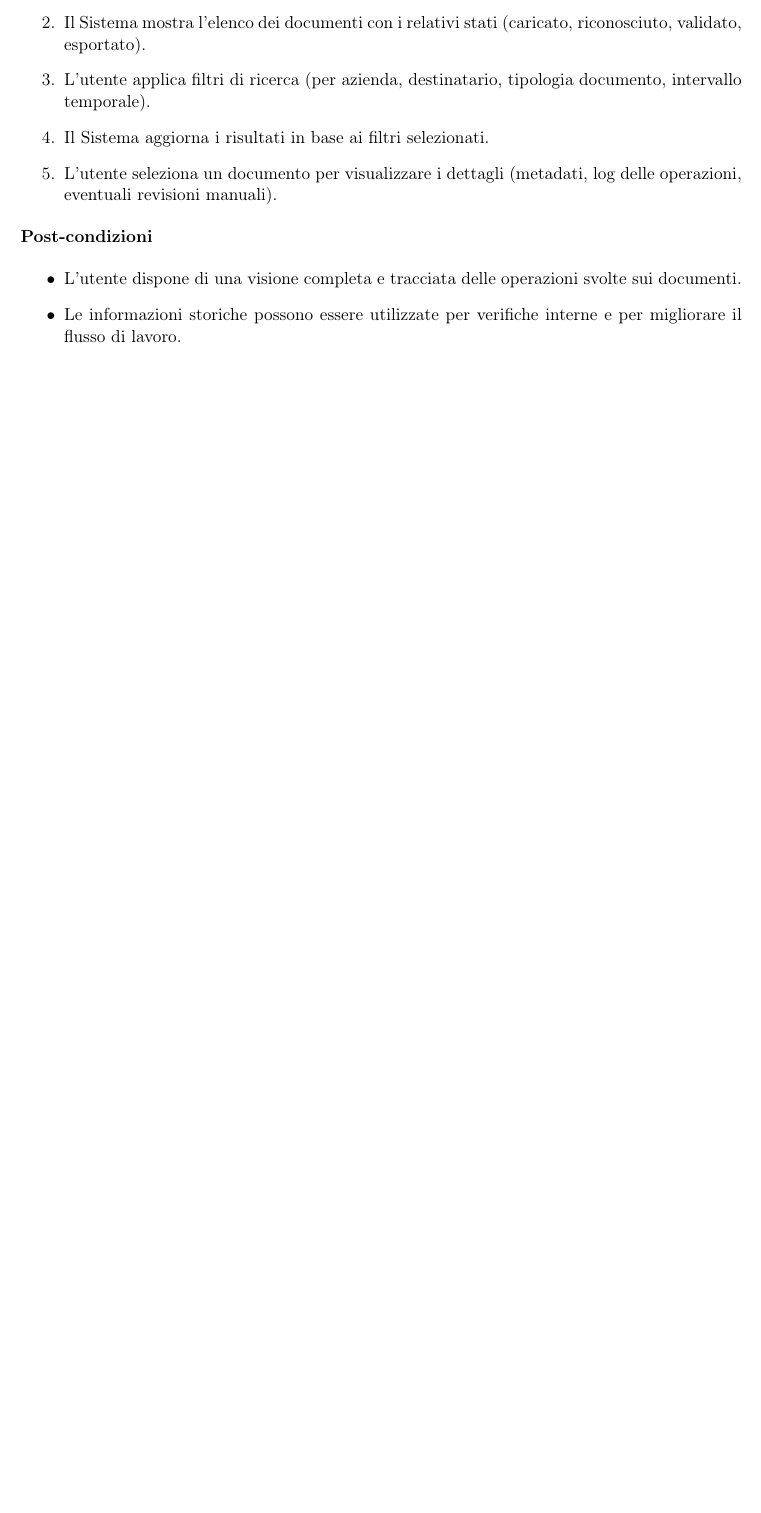
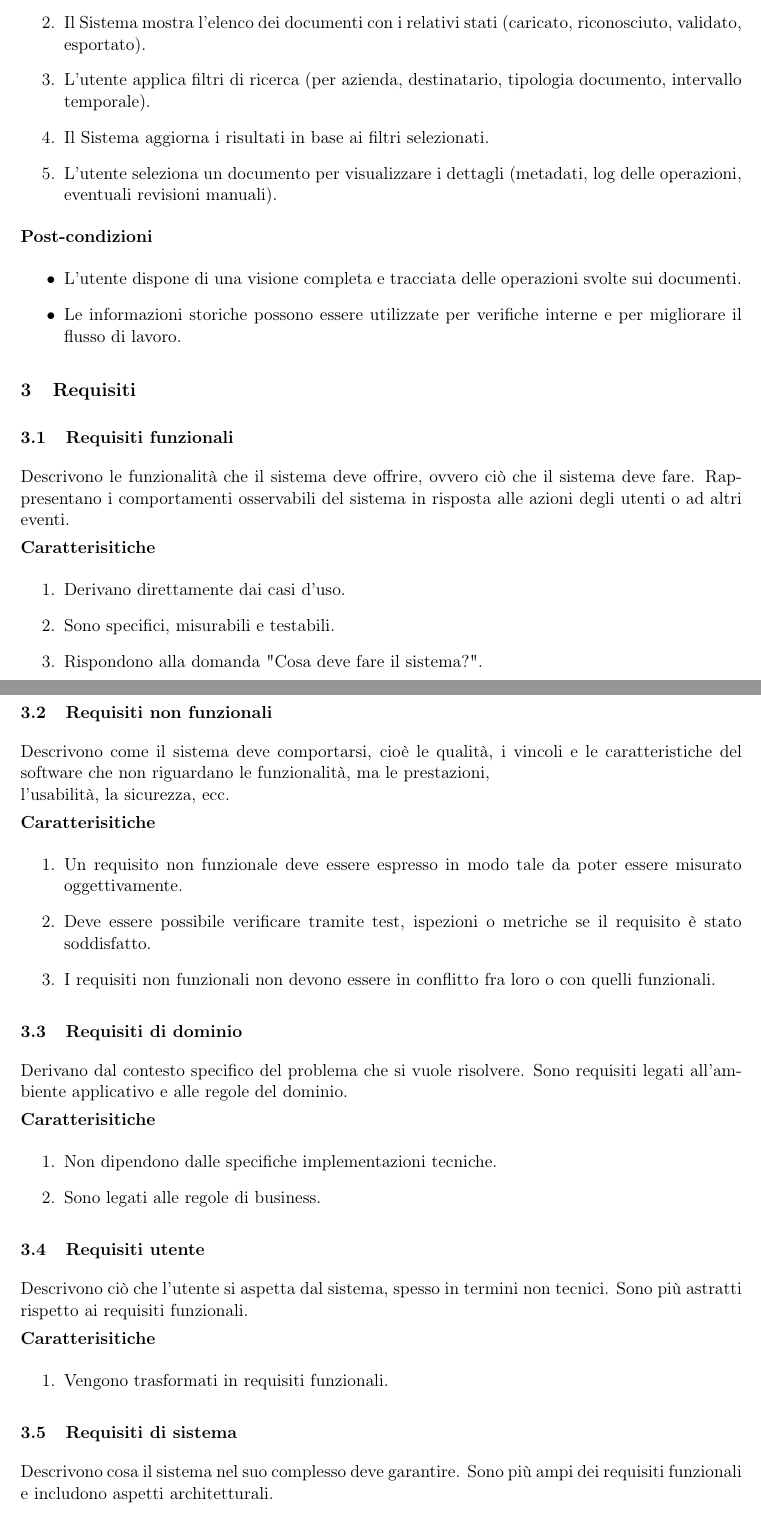
Before and after one commit to BugBustersUnipd/DocumentazioneSWE, a LaTeX document (RTB/ANALISI DEI REQUISITI/analisi_dei_requisiti.tex): part of page 27 of 27 before the commit and two parts of pages 27 and 28 of 28 after it, the two joined at a grey line, cut so that both start at the same text, the shorter picture padded with empty space. Compiled offline with pdfLaTeX.

Commit message:
Aggiunta sezione requisiti con descrizione e caratteristiche

```diff
--- a/RTB/ANALISI DEI REQUISITI/analisi_dei_requisiti.tex
+++ b/RTB/ANALISI DEI REQUISITI/analisi_dei_requisiti.tex
@@ -1194,3 +1194,50 @@ Di seguito sono esposti gli attori utilizzati:
     \item Le informazioni storiche possono essere utilizzate per verifiche interne e per migliorare il flusso di lavoro.
 \end{itemize}
 
+\section{Requisiti}
+
+\subsection{Requisiti funzionali}
+Descrivono le funzionalità che il sistema deve offrire, ovvero ciò che il sistema deve fare.
+Rappresentano i comportamenti osservabili del sistema in risposta alle azioni degli utenti o ad altri eventi.
+
+\textbf{Caratterisitiche}
+\begin{enumerate}
+    \item Derivano direttamente dai casi d'uso.
+    \item Sono specifici, misurabili e testabili.
+    \item Rispondono alla domanda "Cosa deve fare il sistema?".
+\end{enumerate}
+
+
+\subsection{Requisiti non funzionali}
+Descrivono come il sistema deve comportarsi, cioè le qualità, i vincoli e le caratteristiche del software che non riguardano le funzionalità, ma le prestazioni,  \\
+l’usabilità, la sicurezza, ecc.
+
+\textbf{Caratterisitiche}
+\begin{enumerate}
+    \item Un requisito non funzionale deve essere espresso in modo tale da poter essere misurato oggettivamente.
+    \item Deve essere possibile verificare tramite test, ispezioni o metriche se il requisito è stato soddisfatto.
+    \item I requisiti non funzionali non devono essere in conflitto fra loro o con quelli funzionali.
+\end{enumerate}
+
+\subsection{Requisiti di dominio}
+Derivano dal contesto specifico del problema che si vuole risolvere.
+Sono requisiti legati all’ambiente applicativo e alle regole del dominio.
+
+\textbf{Caratterisitiche}
+\begin{enumerate}
+    \item Non dipendono dalle specifiche implementazioni tecniche.
+    \item Sono legati alle regole di business.
+\end{enumerate}
+
+\subsection{Requisiti utente}
+Descrivono ciò che l’utente si aspetta dal sistema, spesso in termini non tecnici.
+Sono più astratti rispetto ai requisiti funzionali.
+
+\textbf{Caratterisitiche}
+\begin{enumerate}
+    \item Vengono trasformati in requisiti funzionali.
+\end{enumerate}
+
+\subsection{Requisiti di sistema}
+Descrivono cosa il sistema nel suo complesso deve garantire.
+Sono più ampi dei requisiti funzionali e includono aspetti architetturali.
```
Also changed, not shown: RTB/ANALISI DEI REQUISITI/Diagrammi casi d'uso/diagramma_attori.jpg, RTB/ANALISI DEI REQUISITI/Diagrammi casi d'uso/old.jpg (added), RTB/ANALISI DEI REQUISITI/analisi_dei_requisiti.pdf, RTB/ANALISI DEI REQUISITI/analisi_dei_requisiti.tex (18 more changed lines).
